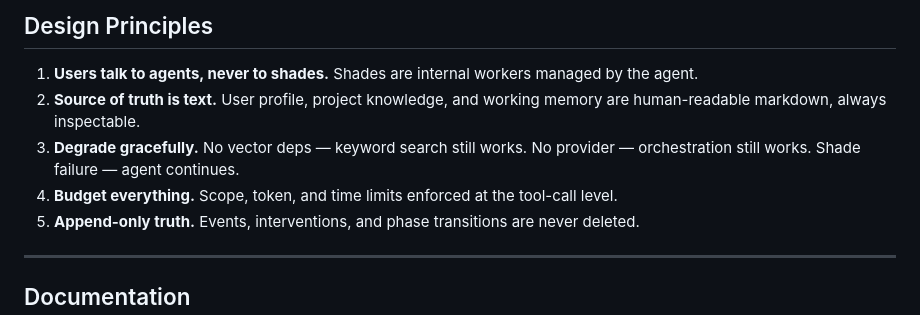
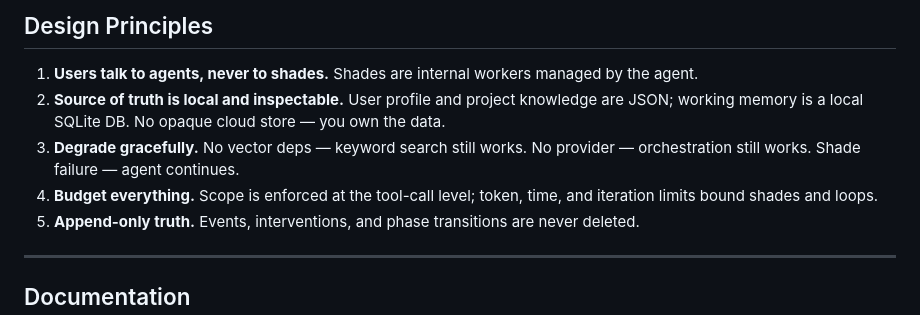
Before and after one commit to DanielSuncost/charon, a Markdown page: README.md, the part around the change. Drawn GitHub-style.

Commit message:
README: correct Design Principles (JSON/SQLite storage, budget scope vs token/time)

```diff
--- a/README.md
+++ b/README.md
@@ -242,13 +242,14 @@ full list.
 
 1. **Users talk to agents, never to shades.** Shades are internal
    workers managed by the agent.
-2. **Source of truth is text.** User profile, project knowledge, and
-   working memory are human-readable markdown, always inspectable.
+2. **Source of truth is local and inspectable.** User profile and
+   project knowledge are JSON; working memory is a local SQLite DB. No
+   opaque cloud store — you own the data.
 3. **Degrade gracefully.** No vector deps — keyword search still works.
    No provider — orchestration still works. Shade failure — agent
    continues.
-4. **Budget everything.** Scope, token, and time limits enforced at the
-   tool-call level.
+4. **Budget everything.** Scope is enforced at the tool-call level;
+   token, time, and iteration limits bound shades and loops.
 5. **Append-only truth.** Events, interventions, and phase transitions
    are never deleted.
 
```
